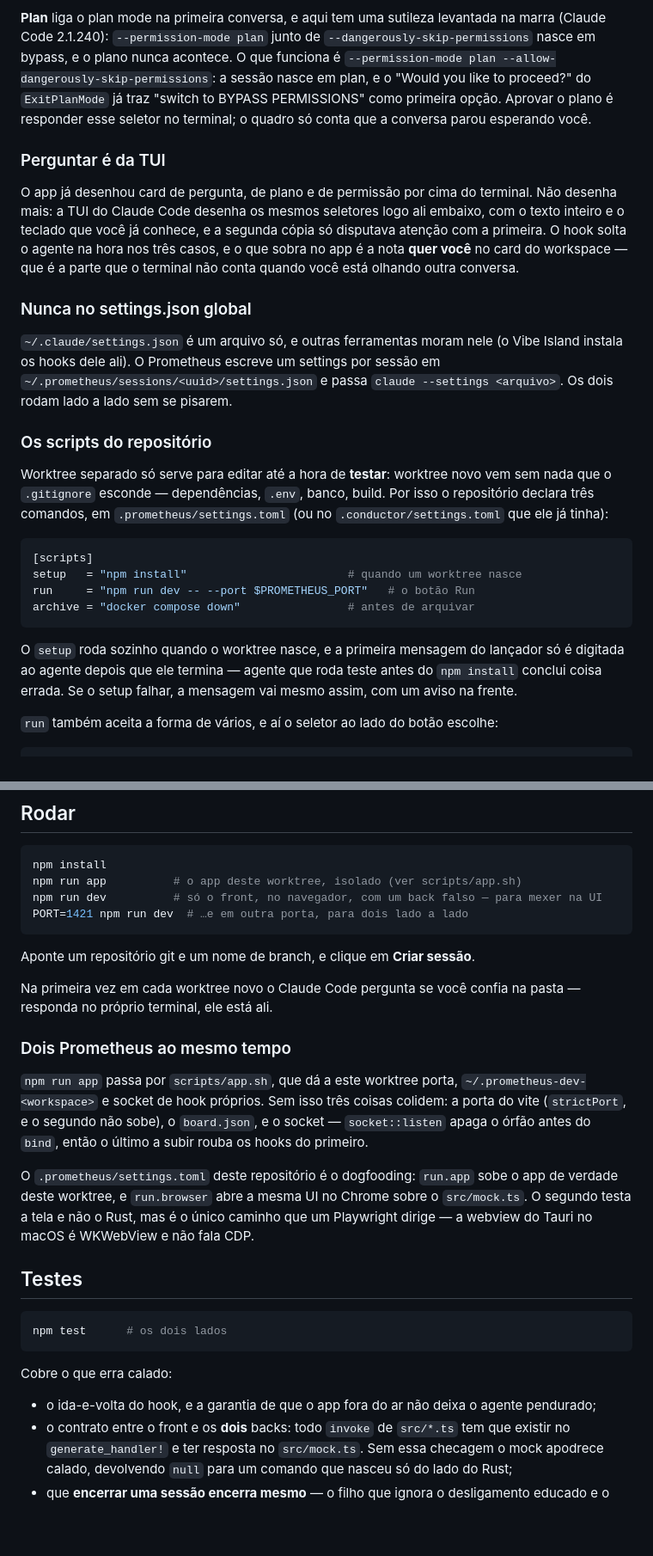
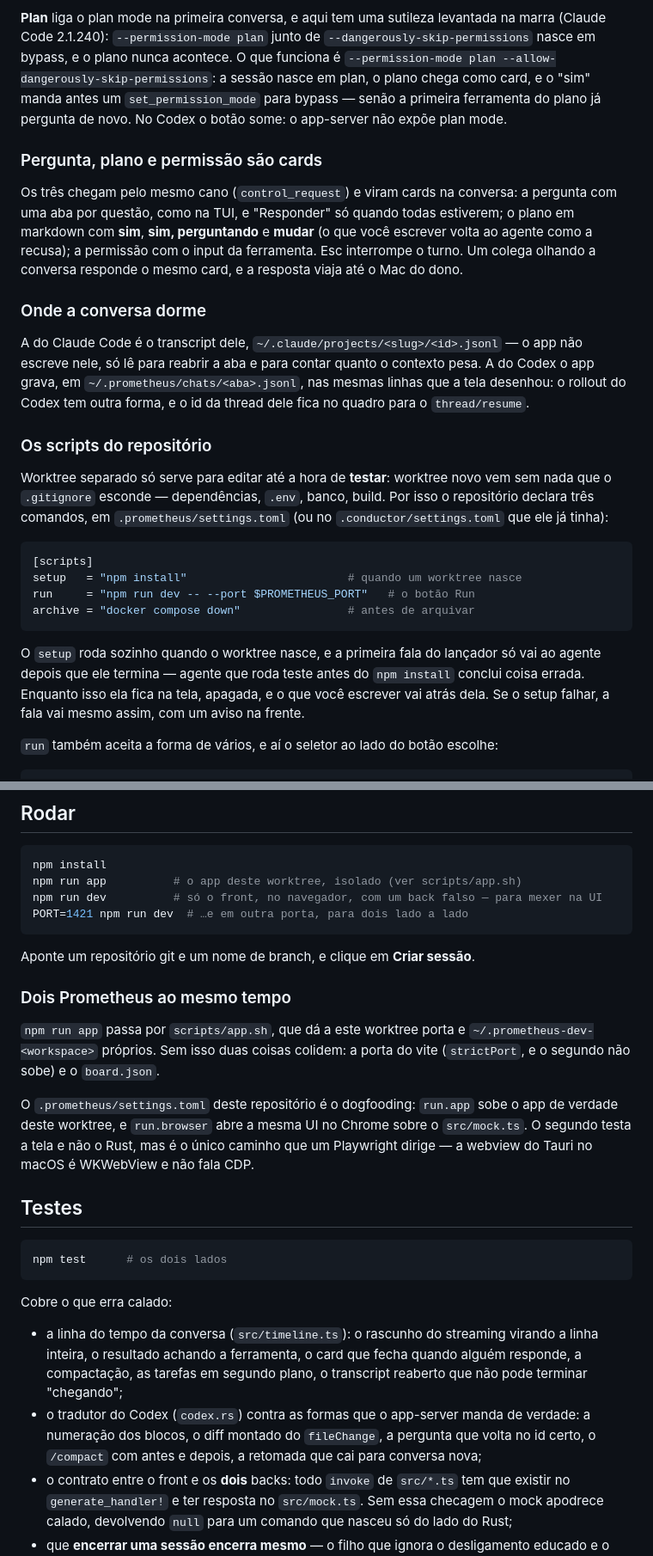
Before and after one commit to JabsRafael/prometeu, a Markdown page: README.md, 2 parts joined by grey strips. Shown at 86% size. Drawn GitHub-style; blank space fills up the shorter version.

````diff
--- a/README.md
+++ b/README.md
@@ -80,27 +86,26 @@ do próprio app, o mesmo do botão direito no card.
 levantada na marra (Claude Code 2.1.240): `--permission-mode plan` junto de
 `--dangerously-skip-permissions` nasce em bypass, e o plano nunca acontece. O
 que funciona é `--permission-mode plan --allow-dangerously-skip-permissions`:
-a sessão nasce em plan, e o "Would you like to proceed?" do `ExitPlanMode` já
-traz "switch to BYPASS PERMISSIONS" como primeira opção. Aprovar o plano é
-responder esse seletor no terminal; o quadro só conta que a conversa parou
-esperando você.
+a sessão nasce em plan, o plano chega como card, e o "sim" manda antes um
+`set_permission_mode` para bypass — senão a primeira ferramenta do plano já
+pergunta de novo. No Codex o botão some: o app-server não expõe plan mode.
 
-### Perguntar é da TUI
+### Pergunta, plano e permissão são cards
 
-O app já desenhou card de pergunta, de plano e de permissão por cima do
-terminal. Não desenha mais: a TUI do Claude Code desenha os mesmos seletores
-logo ali embaixo, com o texto inteiro e o teclado que você já conhece, e a
-segunda cópia só disputava atenção com a primeira. O hook solta o agente na
-hora nos três casos, e o que sobra no app é a nota **quer você** no card do
-workspace — que é a parte que o terminal não conta quando você está olhando
-outra conversa.
+Os três chegam pelo mesmo cano (`control_request`) e viram cards na conversa:
+a pergunta com uma aba por questão, como na TUI, e "Responder" só quando todas
+estiverem; o plano em markdown com **sim**, **sim, perguntando** e **mudar**
+(o que você escrever volta ao agente como a recusa); a permissão com o input
+da ferramenta. Esc interrompe o turno. Um colega olhando a conversa responde
+o mesmo card, e a resposta viaja até o Mac do dono.
 
-### Nunca no settings.json global
+### Onde a conversa dorme
 
-`~/.claude/settings.json` é um arquivo só, e outras ferramentas moram nele (o Vibe
-Island instala os hooks dele ali). O Prometheus escreve um settings por sessão em
-`~/.prometheus/sessions/<uuid>/settings.json` e passa `claude --settings <arquivo>`.
-Os dois rodam lado a lado sem se pisarem.
+A do Claude Code é o transcript dele, `~/.claude/projects/<slug>/<id>.jsonl`
+— o app não escreve nele, só lê para reabrir a aba e para contar quanto o
+contexto pesa. A do Codex o app grava, em `~/.prometheus/chats/<aba>.jsonl`,
+nas mesmas linhas que a tela desenhou: o rollout do Codex tem outra forma, e o
+id da thread dele fica no quadro para o `thread/resume`.
 
 ### Os scripts do repositório
 
@@ -116,10 +121,11 @@ run     = "npm run dev -- --port $PROMETHEUS_PORT"   # o botão Run
 archive = "docker compose down"                # antes de arquivar
 ```
 
-O `setup` roda sozinho quando o worktree nasce, e a primeira mensagem do
-lançador só é digitada ao agente depois que ele termina — agente que roda teste
-antes do `npm install` conclui coisa errada. Se o setup falhar, a mensagem vai
-mesmo assim, com um aviso na frente.
+O `setup` roda sozinho quando o worktree nasce, e a primeira fala do lançador
+só vai ao agente depois que ele termina — agente que roda teste antes do
+`npm install` conclui coisa errada. Enquanto isso ela fica na tela, apagada,
+e o que você escrever vai atrás dela. Se o setup falhar, a fala vai mesmo
+assim, com um aviso na frente.
 
 `run` também aceita a forma de vários, e aí o seletor ao lado do botão escolhe:
 
@@ -244,16 +250,11 @@ PORT=1421 npm run dev  # …e em outra porta, para dois lado a lado
 
 Aponte um repositório git e um nome de branch, e clique em **Criar sessão**.
 
-Na primeira vez em cada worktree novo o Claude Code pergunta se você confia na
-pasta — responda no próprio terminal, ele está ali.
-
 ### Dois Prometheus ao mesmo tempo
 
-`npm run app` passa por `scripts/app.sh`, que dá a este worktree porta,
-`~/.prometheus-dev-<workspace>` e socket de hook próprios. Sem isso três coisas
-colidem: a porta do vite (`strictPort`, e o segundo não sobe), o `board.json`, e
-o socket — `socket::listen` apaga o órfão antes do `bind`, então o último a
-subir rouba os hooks do primeiro.
+`npm run app` passa por `scripts/app.sh`, que dá a este worktree porta e
+`~/.prometheus-dev-<workspace>` próprios. Sem isso duas coisas colidem: a
+porta do vite (`strictPort`, e o segundo não sobe) e o `board.json`.
 
 O `.prometheus/settings.toml` deste repositório é o dogfooding: `run.app` sobe o
 app de verdade deste worktree, e `run.browser` abre a mesma UI no Chrome sobre o
@@ -268,8 +269,14 @@ npm test      # os dois lados
 
 Cobre o que erra calado:
 
-- o ida-e-volta do hook, e a garantia de que o app fora do ar não deixa o agente
-  pendurado;
+- a linha do tempo da conversa (`src/timeline.ts`): o rascunho do streaming
+  virando a linha inteira, o resultado achando a ferramenta, o card que fecha
+  quando alguém responde, a compactação, as tarefas em segundo plano, o
+  transcript reaberto que não pode terminar "chegando";
+- o tradutor do Codex (`codex.rs`) contra as formas que o app-server manda de
+  verdade: a numeração dos blocos, o diff montado do `fileChange`, a pergunta
+  que volta no id certo, o `/compact` com antes e depois, a retomada que cai
+  para conversa nova;
 - o contrato entre o front e os **dois** backs: todo `invoke` de `src/*.ts` tem
   que existir no `generate_handler!` e ter resposta no `src/mock.ts`. Sem essa
   checagem o mock apodrece calado, devolvendo `null` para um comando que nasceu
````
Also changed, not shown: other parts of README.md (+64 -57 lines), CLAUDE.md (+5 -2 lines).
